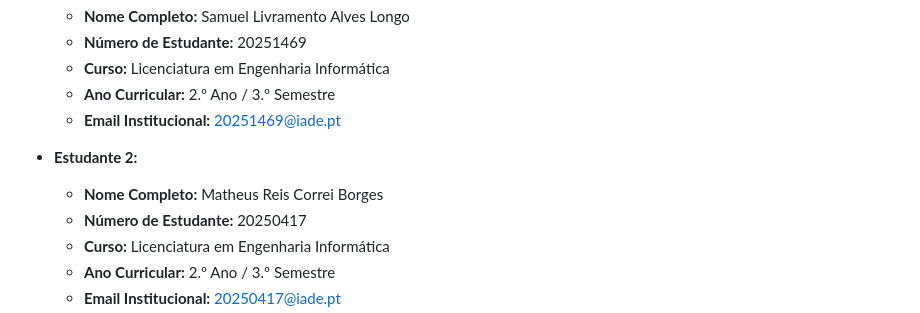
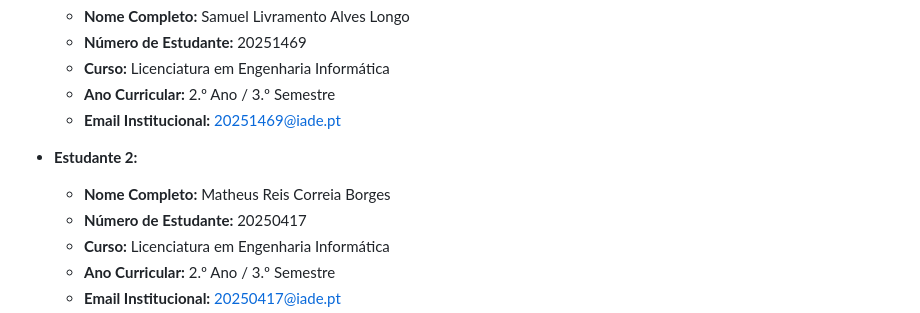
Before and after one commit to Bodinthekid/TCMatcher, a Markdown page: Documentação/g02-proposta-v1.md, the part around the change. Drawn GitHub-style.

```diff
--- a/Documentação/g02-proposta-v1.md
+++ b/Documentação/g02-proposta-v1.md
@@ -21,7 +21,7 @@
   * **Email Institucional:** 20251469@iade.pt
 
 * **Estudante 2:**
-  * **Nome Completo:** Matheus Reis Correi Borges
+  * **Nome Completo:** Matheus Reis Correia Borges
   * **Número de Estudante:** 20250417
   * **Curso:** Licenciatura em Engenharia Informática
   * **Ano Curricular:** 2.º Ano / 3.º Semestre
```
